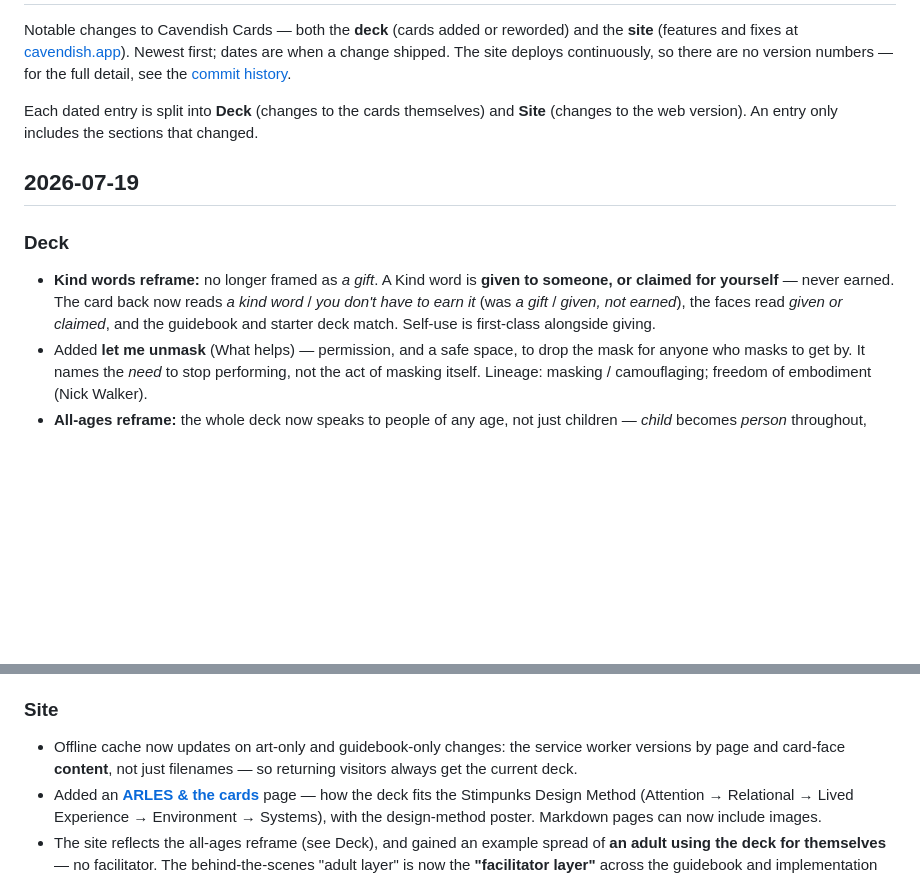
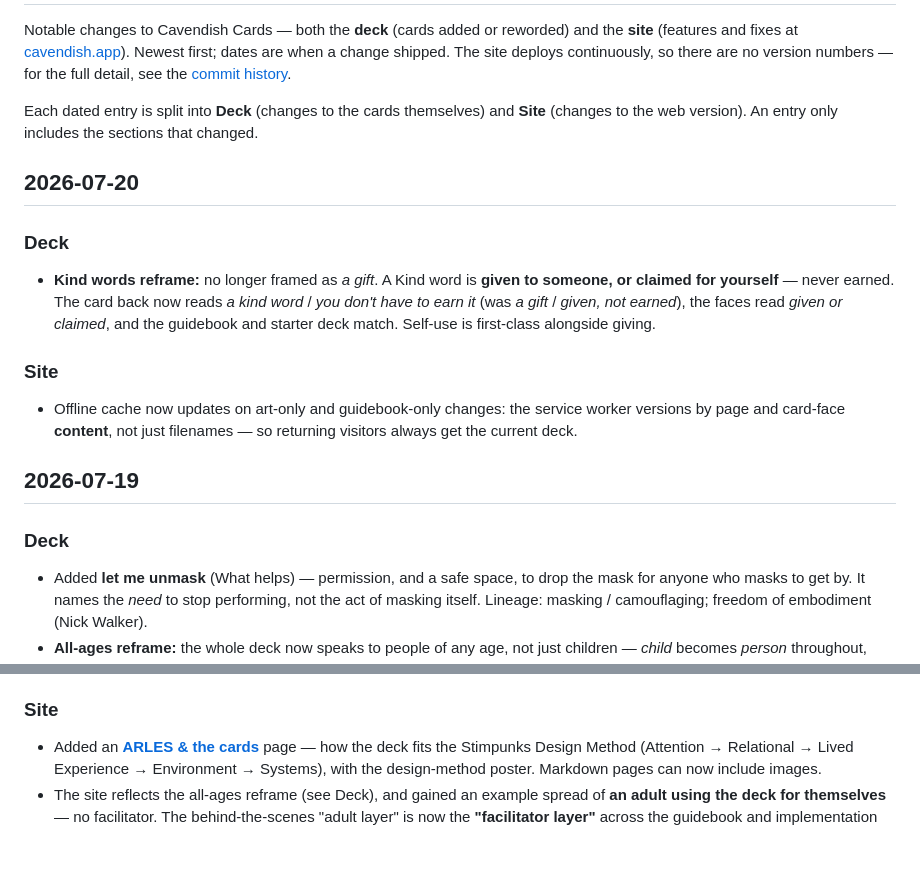
Before and after one commit to Stimpunks/Cavendish-Cards, a Markdown page: CHANGELOG.md, 2 parts joined by grey strips. Drawn GitHub-style; blank space fills up the shorter version.

Commit message:
Changelog: date Kind words reframe under 2026-07-20

```diff
--- a/CHANGELOG.md
+++ b/CHANGELOG.md
@@ -4,11 +4,20 @@ Notable changes to Cavendish Cards — both the **deck** (cards added or reworde
 
 Each dated entry is split into **Deck** (changes to the cards themselves) and **Site** (changes to the web version). An entry only includes the sections that changed.
 
+## 2026-07-20
+
+### Deck
+
+- **Kind words reframe:** no longer framed as *a gift*. A Kind word is **given to someone, or claimed for yourself** — never earned. The card back now reads *a kind word* / *you don't have to earn it* (was *a gift* / *given, not earned*), the faces read *given or claimed*, and the guidebook and starter deck match. Self-use is first-class alongside giving.
+
+### Site
+
+- Offline cache now updates on art-only and guidebook-only changes: the service worker versions by page and card-face **content**, not just filenames — so returning visitors always get the current deck.
+
 ## 2026-07-19
 
 ### Deck
 
-- **Kind words reframe:** no longer framed as *a gift*. A Kind word is **given to someone, or claimed for yourself** — never earned. The card back now reads *a kind word* / *you don't have to earn it* (was *a gift* / *given, not earned*), the faces read *given or claimed*, and the guidebook and starter deck match. Self-use is first-class alongside giving.
 - Added **let me unmask** (What helps) — permission, and a safe space, to drop the mask for anyone who masks to get by. It names the *need* to stop performing, not the act of masking itself. Lineage: masking / camouflaging; freedom of embodiment (Nick Walker).
 - **All-ages reframe:** the whole deck now speaks to people of any age, not just children — *child* becomes *person* throughout, and *adult* becomes *facilitator* where it means the support role (age-neutral wording elsewhere). Self-use and peer-use are first-class: the deck is as much for an Autistic adult naming their own conditions as for a child. The child-safety commitments stay, and children are still named explicitly.
 - Mapped the deck to the **[Stimpunks Pattern Library](https://stimpunks.org/patterns/library/)**: each card can carry an optional Pattern field, and the guidebook now shows the pattern(s) each card instantiates, linking the published ones. Facilitator-layer only — patterns never appear on the card itself, the starter deck, or the web card view.
@@ -20,7 +29,6 @@ Each dated entry is split into **Deck** (changes to the cards themselves) and **
 
 ### Site
 
-- Offline cache now updates on art-only and guidebook-only changes: the service worker versions by page and card-face **content**, not just filenames — so returning visitors always get the current deck.
 - Added an **[ARLES & the cards](https://cavendish.app/arles.html)** page — how the deck fits the Stimpunks Design Method (Attention → Relational → Lived Experience → Environment → Systems), with the design-method poster. Markdown pages can now include images.
 - The site reflects the all-ages reframe (see Deck), and gained an example spread of **an adult using the deck for themselves** — no facilitator. The behind-the-scenes "adult layer" is now the **"facilitator layer"** across the guidebook and implementation pages.
 - Added an **[Example spreads](https://cavendish.app/example-spreads.html)** page — worked gameplay examples that read a spread as a design brief for the environment, not a report on a person.
```
